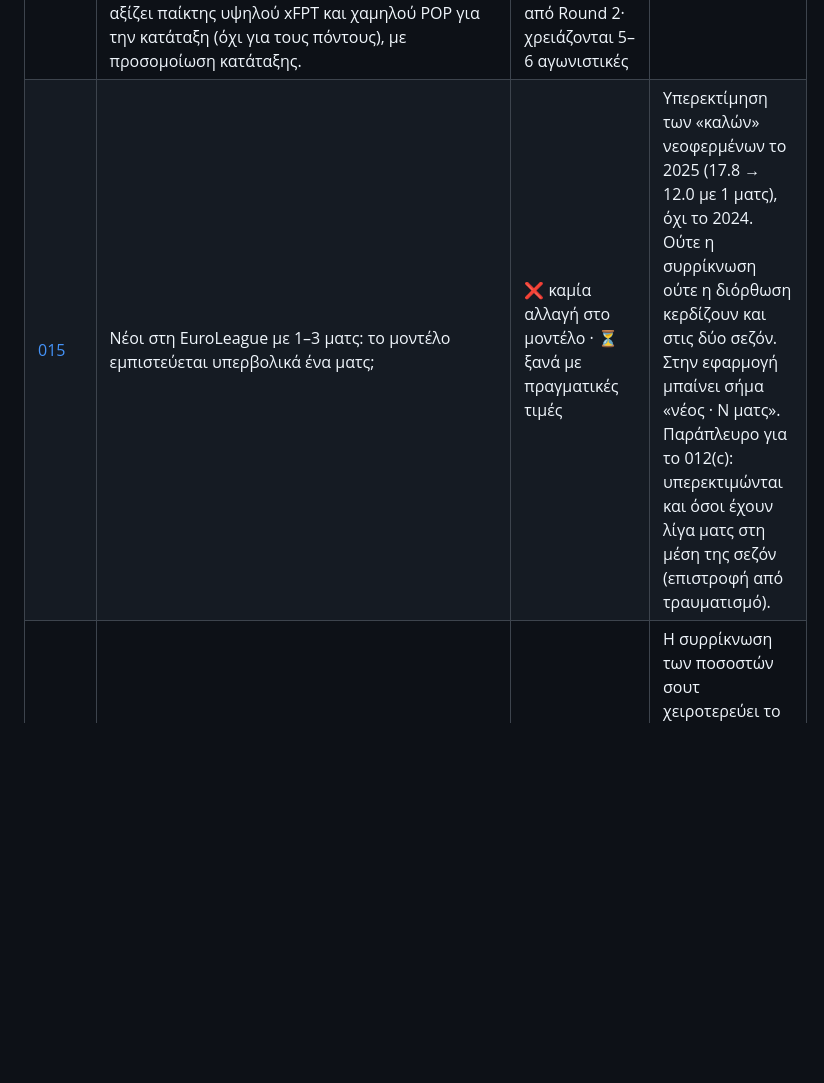
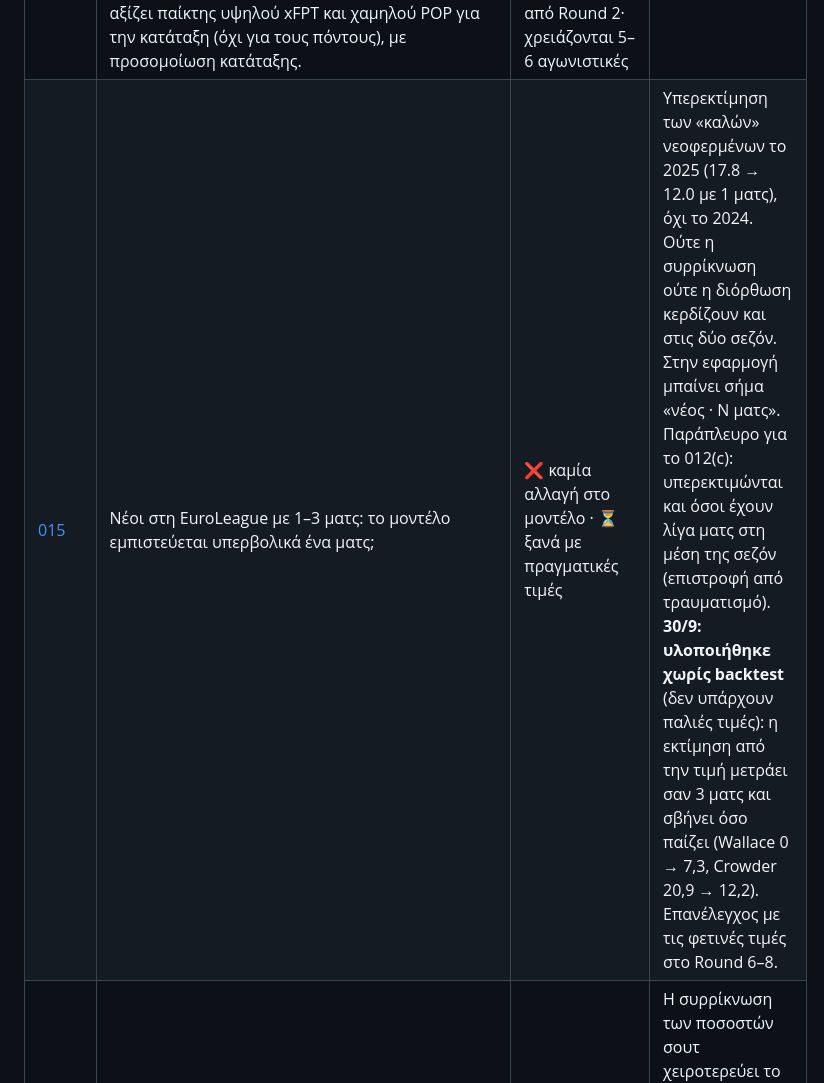
Before and after one commit to VaGlar/Euroleague-Fantasy-Challenge, a Markdown page: research/README.md, the part around the change. Rendered like a GitHub page; blank space fills up the shorter version.

Commit message:
R&D index: 015's price blend implemented untested, re-check at rounds 6-8
Co-Authored-By: Claude Opus 5.5 <noreply@anthropic.com>
Claude-Session: https://claude.ai/code/session_012ue853M9fAbMSbgxxFEJH9

```diff
--- a/research/README.md
+++ b/research/README.md
@@ -31,7 +31,7 @@
 | 012 (d, f, g) | Υπόλοιπες υποθέσεις λεπτών από το 010: διπλή αγωνιστική (d), ρυθμός × θέση (f), τέλος σεζόν (g) | ⏳ σε αναμονή | — |
 | 013 | Αξία των αλλαγών τιμής στις μεταγραφές: να προτιμά ο βελτιστοποιητής παίκτες με προβλεπόμενη άνοδο («$»); Δύο βήματα: (1) πόσο σωστά προβλέπουμε το «$» (σύγκριση πρόβλεψης–πραγματικής αλλαγής στο `prices.csv`), (2) προσομοίωση σεζόν του 008 με τιμές που αλλάζουν και με/χωρίς βάρος στο κέρδος credits. | ⏳ περιμένει 4–5 αγωνιστικές με τιμές | — |
 | 014 | POP (% των managers που έχουν τον παίκτη): (1) έχει το πλήθος πληροφορία που δεν έχει το μοντέλο; οι παίκτες με υψηλό POP ξεπερνούν το xFPT τους; (2) προβλέπει η μεταβολή του POP την αλλαγή τιμής (βοηθά το 013); (3) differentials: πότε αξίζει παίκτης υψηλού xFPT και χαμηλού POP για την κατάταξη (όχι για τους πόντους), με προσομοίωση κατάταξης. | ⏳ καταγραφή POP ανά αγωνιστική στο `prices.csv` από Round 2· χρειάζονται 5–6 αγωνιστικές | — |
-| [015](015_newcomer_prior/) | Νέοι στη EuroLeague με 1–3 ματς: το μοντέλο εμπιστεύεται υπερβολικά ένα ματς; | ❌ καμία αλλαγή στο μοντέλο · ⏳ ξανά με πραγματικές τιμές | Υπερεκτίμηση των «καλών» νεοφερμένων το 2025 (17.8 → 12.0 με 1 ματς), όχι το 2024. Ούτε η συρρίκνωση ούτε η διόρθωση κερδίζουν και στις δύο σεζόν. Στην εφαρμογή μπαίνει σήμα «νέος · N ματς». Παράπλευρο για το 012(c): υπερεκτιμώνται και όσοι έχουν λίγα ματς στη μέση της σεζόν (επιστροφή από τραυματισμό). |
+| [015](015_newcomer_prior/) | Νέοι στη EuroLeague με 1–3 ματς: το μοντέλο εμπιστεύεται υπερβολικά ένα ματς; | ❌ καμία αλλαγή στο μοντέλο · ⏳ ξανά με πραγματικές τιμές | Υπερεκτίμηση των «καλών» νεοφερμένων το 2025 (17.8 → 12.0 με 1 ματς), όχι το 2024. Ούτε η συρρίκνωση ούτε η διόρθωση κερδίζουν και στις δύο σεζόν. Στην εφαρμογή μπαίνει σήμα «νέος · N ματς». Παράπλευρο για το 012(c): υπερεκτιμώνται και όσοι έχουν λίγα ματς στη μέση της σεζόν (επιστροφή από τραυματισμό). **30/9: υλοποιήθηκε χωρίς backtest** (δεν υπάρχουν παλιές τιμές): η εκτίμηση από την τιμή μετράει σαν 3 ματς και σβήνει όσο παίζει (Wallace 0 → 7,3, Crowder 20,9 → 12,2). Επανέλεγχος με τις φετινές τιμές στο Round 6–8. |
 | [016](016_shooting_luck/) | Τύχη στο σουτ: φουσκώνει η φόρμα όποιος ευστοχεί ασυνήθιστα; | ❌ απορρίφθηκε | Η συρρίκνωση των ποσοστών σουτ χειροτερεύει το σφάλμα και στις δύο σεζόν· οι πόντοι ομάδας κινούνται αντίθετα (+138 / −238). Το σουτ στο PIR είναι κυρίως ικανότητα και η φόρμα ήδη «μαζεύει» προς τον μέσο όρο. |
 | [017](017_fouls_and_coaches/) | Λεπτά: (A) φάουλ × αντίπαλος που κερδίζει φάουλ, (C) αλλαγή προπονητή μέσα στη σεζόν | ❌ απορρίφθηκαν | Τα φάουλ είναι ήδη στο ιστορικό· το matchup δεν προσθέτει τίποτα. Η αλλαγή προπονητή δεν κερδίζει ένα placebo (ίδια συνταγή σε ομάδες χωρίς αλλαγή) και χάνει πόντους ομάδας. **Παράπλευρο:** ο μέσος όρος των πρόσφατων ≤ 10 αγώνων μειώνει το σφάλμα ~0,15–0,19 για όλους → 018. |
 | [018](018_form_window/) | Παράθυρο φόρμας: μέσος όρος πρόσφατων αγώνων (8–10) στο blend, με τεστ σε σφάλμα και σε πόντους ομάδας | ❌ απορρίφθηκε | Με γνωστές απουσίες (όπως στη ζωντανή λειτουργία) το κέρδος είναι ~0,01 (θόρυβος) και οι πόντοι ομάδας πέφτουν το 2025–26 σε κάθε παραλλαγή. Το κέρδος του 017 ήταν οι απουσίες μετρημένες ως 0, όχι η φόρμα. |
```
